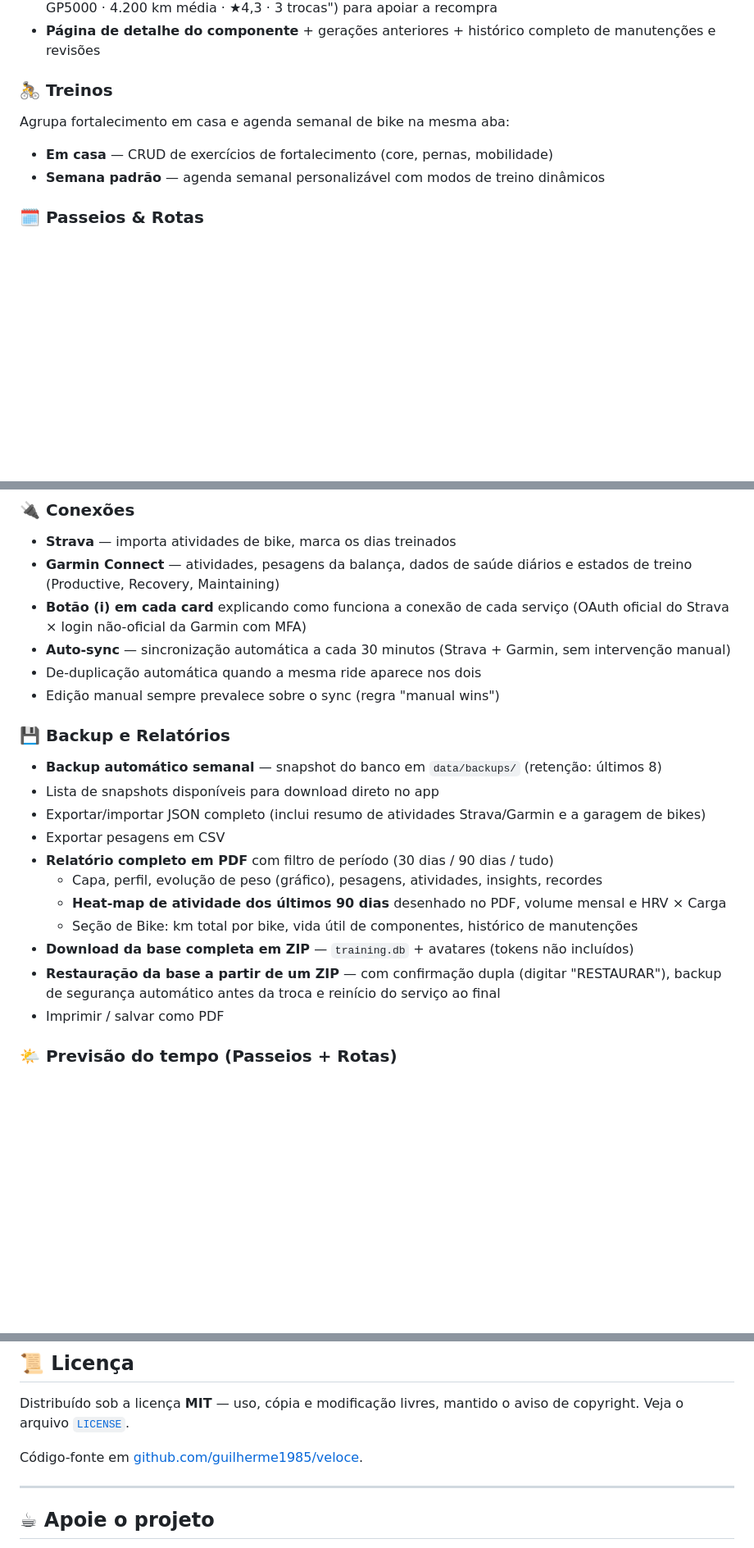
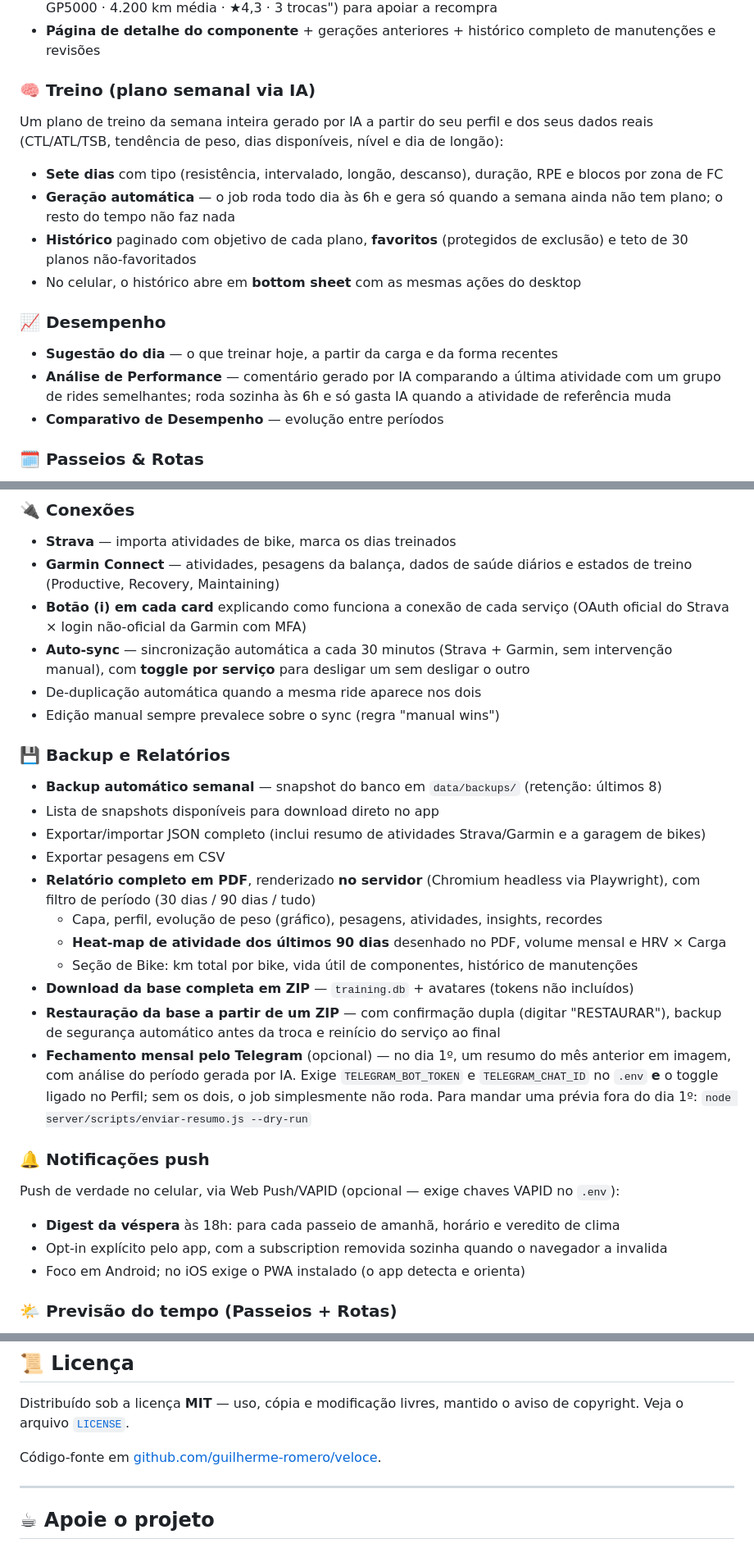
Before and after one commit to guilherme-romero/veloce, a Markdown page: README.md, 3 parts joined by grey strips. Shown at 82% size. Drawn GitHub-style; blank space fills up the shorter version.

```diff
--- a/README.md
+++ b/README.md
@@ -36,10 +42,17 @@ Cadastro de bicicletas com rastreamento automático de desgaste de componentes:
 - **Durabilidade de componentes** — média de km e nota por marca/modelo (ex.: "Pneu Continental GP5000 · 4.200 km média · ★4,3 · 3 trocas") para apoiar a recompra
 - **Página de detalhe do componente** + gerações anteriores + histórico completo de manutenções e revisões
 
-### 🚴 Treinos
-Agrupa fortalecimento em casa e agenda semanal de bike na mesma aba:
-- **Em casa** — CRUD de exercícios de fortalecimento (core, pernas, mobilidade)
-- **Semana padrão** — agenda semanal personalizável com modos de treino dinâmicos
+### 🧠 Treino (plano semanal via IA)
+Um plano de treino da semana inteira gerado por IA a partir do seu perfil e dos seus dados reais (CTL/ATL/TSB, tendência de peso, dias disponíveis, nível e dia de longão):
+- **Sete dias** com tipo (resistência, intervalado, longão, descanso), duração, RPE e blocos por zona de FC
+- **Geração automática** — o job roda todo dia às 6h e gera só quando a semana ainda não tem plano; o resto do tempo não faz nada
+- **Histórico** paginado com objetivo de cada plano, **favoritos** (protegidos de exclusão) e teto de 30 planos não-favoritados
+- No celular, o histórico abre em **bottom sheet** com as mesmas ações do desktop
+
+### 📈 Desempenho
+- **Sugestão do dia** — o que treinar hoje, a partir da carga e da forma recentes
+- **Análise de Performance** — comentário gerado por IA comparando a última atividade com um grupo de rides semelhantes; roda sozinha às 6h e só gasta IA quando a atividade de referência muda
+- **Comparativo de Desempenho** — evolução entre períodos
 
 ### 🗓️ Passeios & Rotas
 - Calendário mensal de passeios planejados, com **símbolo de clima em cada dia** dentro da janela de previsão
@@ -77,7 +90,7 @@ Calculadoras do ciclista, embarcadas como página própria (mesmo design *Hi-Vis
 - **Strava** — importa atividades de bike, marca os dias treinados
 - **Garmin Connect** — atividades, pesagens da balança, dados de saúde diários e estados de treino (Productive, Recovery, Maintaining)
 - **Botão (i) em cada card** explicando como funciona a conexão de cada serviço (OAuth oficial do Strava × login não-oficial da Garmin com MFA)
-- **Auto-sync** — sincronização automática a cada 30 minutos (Strava + Garmin, sem intervenção manual)
+- **Auto-sync** — sincronização automática a cada 30 minutos (Strava + Garmin, sem intervenção manual), com **toggle por serviço** para desligar um sem desligar o outro
 - De-duplicação automática quando a mesma ride aparece nos dois
 - Edição manual sempre prevalece sobre o sync (regra "manual wins")
 
@@ -86,13 +99,19 @@ Calculadoras do ciclista, embarcadas como página própria (mesmo design *Hi-Vis
 - Lista de snapshots disponíveis para download direto no app
 - Exportar/importar JSON completo (inclui resumo de atividades Strava/Garmin e a garagem de bikes)
 - Exportar pesagens em CSV
-- **Relatório completo em PDF** com filtro de período (30 dias / 90 dias / tudo)
+- **Relatório completo em PDF**, renderizado **no servidor** (Chromium headless via Playwright), com filtro de período (30 dias / 90 dias / tudo)
   - Capa, perfil, evolução de peso (gráfico), pesagens, atividades, insights, recordes
   - **Heat-map de atividade dos últimos 90 dias** desenhado no PDF, volume mensal e HRV × Carga
   - Seção de Bike: km total por bike, vida útil de componentes, histórico de manutenções
 - **Download da base completa em ZIP** — `training.db` + avatares (tokens não incluídos)
 - **Restauração da base a partir de um ZIP** — com confirmação dupla (digitar "RESTAURAR"), backup de segurança automático antes da troca e reinício do serviço ao final
-- Imprimir / salvar como PDF
+- **Fechamento mensal pelo Telegram** (opcional) — no dia 1º, um resumo do mês anterior em imagem, com análise do período gerada por IA. Exige `TELEGRAM_BOT_TOKEN` e `TELEGRAM_CHAT_ID` no `.env` **e** o toggle ligado no Perfil; sem os dois, o job simplesmente não roda. Para mandar uma prévia fora do dia 1º: `node server/scripts/enviar-resumo.js --dry-run`
+
+### 🔔 Notificações push
+Push de verdade no celular, via Web Push/VAPID (opcional — exige chaves VAPID no `.env`):
+- **Digest da véspera** às 18h: para cada passeio de amanhã, horário e veredito de clima
+- Opt-in explícito pelo app, com a subscription removida sozinha quando o navegador a invalida
+- Foco em Android; no iOS exige o PWA instalado (o app detecta e orienta)
 
 ### 🌤️ Previsão do tempo (Passeios + Rotas)
 - Faixa de previsão com ícone WMO, máx/mín, % chuva, UV e indicador de esforço para ciclismo (com nota de quantos dias de previsão estão disponíveis)
@@ -145,7 +171,7 @@ Por ser self-hosted, todos os dados ficam no servidor onde você implantar a apl
 
 Distribuído sob a licença **MIT** — uso, cópia e modificação livres, mantido o aviso de copyright. Veja o arquivo [`LICENSE`](LICENSE).
 
-Código-fonte em [github.com/guilherme1985/veloce](https://github.com/guilherme1985/veloce).
+Código-fonte em [github.com/guilherme-romero/veloce](https://github.com/guilherme-romero/veloce).
 
 ---
 
```
Also changed, not shown: other parts of README.md (+19 -6 lines).
